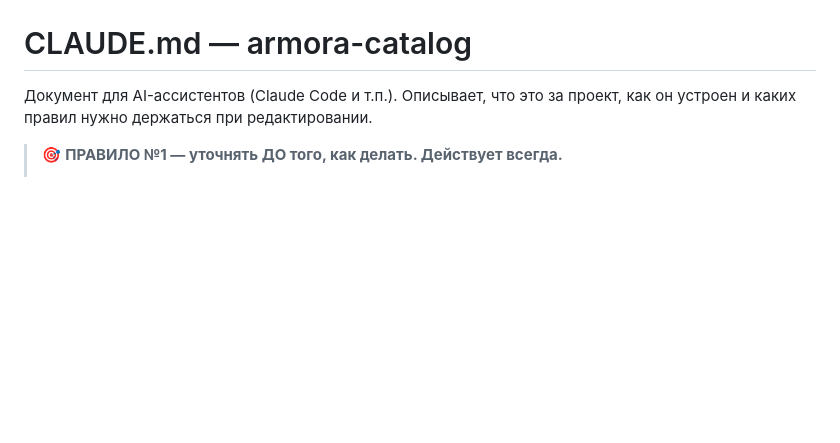
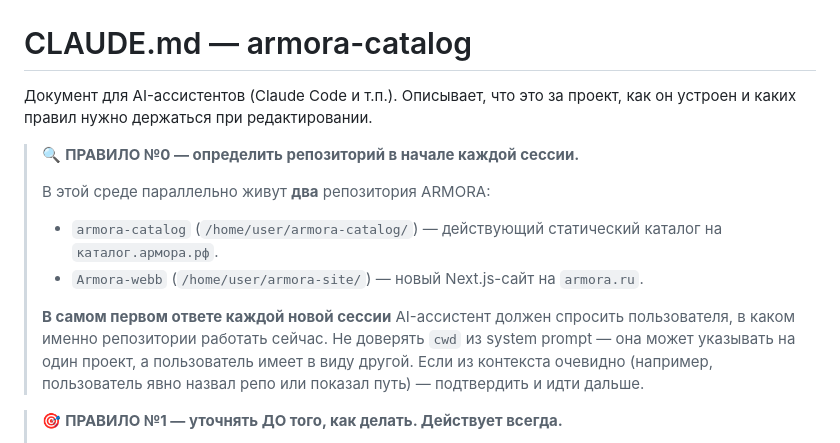
Before and after one commit to pravdivets1-svg/armora-catalog, a Markdown page: CLAUDE.md, the part around the change. Rendered like a GitHub page; blank space fills up the shorter version.

Commit message:
docs(claude): добавить правило №0 — определять репозиторий в начале сессии
В среде параллельно живут armora-catalog и Armora-webb. Чтобы AI не правил
не тот index.html/page.tsx, в самом первом ответе каждой новой сессии нужно
спросить пользователя в каком репо работать. Не доверять cwd из system prompt.

Зеркальное правило добавлено в armora-site/CLAUDE.md.

```diff
--- a/CLAUDE.md
+++ b/CLAUDE.md
@@ -1,6 +1,14 @@
 # CLAUDE.md — armora-catalog
 
 Документ для AI-ассистентов (Claude Code и т.п.). Описывает, что это за проект, как он устроен и каких правил нужно держаться при редактировании.
+
+> 🔍 **ПРАВИЛО №0 — определить репозиторий в начале каждой сессии.**
+>
+> В этой среде параллельно живут **два** репозитория ARMORA:
+> - `armora-catalog` (`/home/user/armora-catalog/`) — действующий статический каталог на `каталог.армора.рф`.
+> - `Armora-webb` (`/home/user/armora-site/`) — новый Next.js-сайт на `armora.ru`.
+>
+> **В самом первом ответе каждой новой сессии** AI-ассистент должен спросить пользователя, в каком именно репозитории работать сейчас. Не доверять `cwd` из system prompt — она может указывать на один проект, а пользователь имеет в виду другой. Если из контекста очевидно (например, пользователь явно назвал репо или показал путь) — подтвердить и идти дальше.
 
 > 🎯 **ПРАВИЛО №1 — уточнять ДО того, как делать. Действует всегда.**
 >
```
